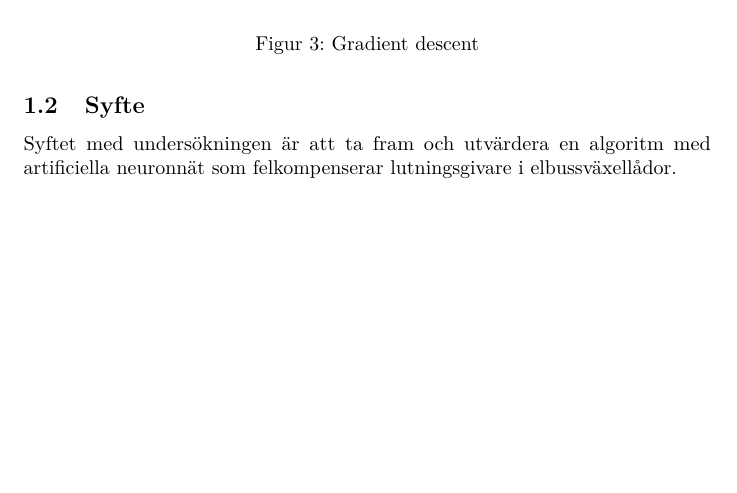
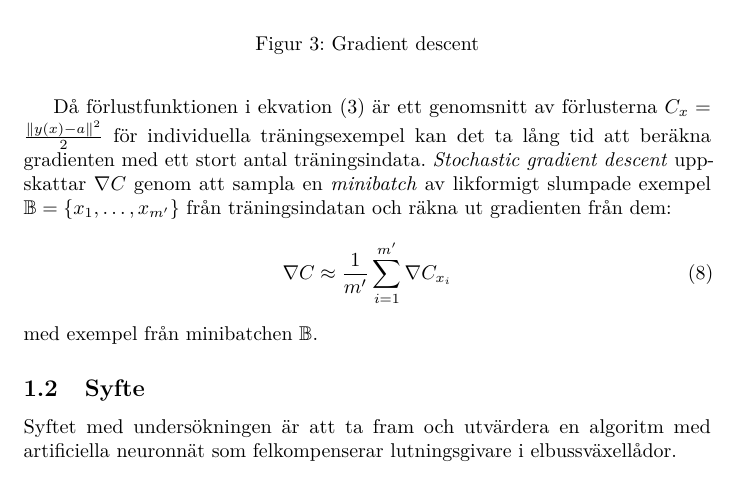
Before and after one commit to W-johansson/Gymnasiearbete, a LaTeX document (projektplan.tex, which reads inledning.tex): part of page 4 of 6, cut so that both start at the same text, the shorter picture padded with empty space. Compiled offline with pdfLaTeX.

Commit message:
Lägg till teori om stochastic gradient descent.

```diff
--- a/inledning.tex
+++ b/inledning.tex
@@ -215,6 +215,18 @@ applicera det på neuronnät:
 	b_l &\leftarrow b_l - \eta \frac{\partial C}{\partial b_l}
 \end{align}
 
+Då förlustfunktionen i ekvation~\eqref{eq:cost} är ett genomsnitt av
+förlusterna $ C_x = \frac{\lVert y(x) - a \rVert^2}{2} $ för individuella träningsexempel
+kan det ta lång tid att beräkna gradienten med ett stort antal träningsindata.
+\emph{Stochastic gradient descent} uppskattar $ \nabla C $ genom att
+sampla en \emph{minibatch} av likformigt slumpade exempel
+$ \mathbb{B} = \left\{ x_1, \dotsc, x_{m'} \right\} $ från träningsindatan
+och räkna ut gradienten från dem:
+\begin{equation}
+	\nabla C \approx \frac{1}{m'} \sum^{m'}_{i=1} \nabla C_{x_i}
+\end{equation}
+med exempel från minibatchen $ \mathbb{B} $.
+
 \subsection{Syfte}
 Syftet med undersökningen är att ta fram och utvärdera en algoritm med
 artificiella neuronnät som felkompenserar lutningsgivare i elbussväxellådor.
--- a/projektplan.tex
+++ b/projektplan.tex
@@ -5,7 +5,7 @@
 \usepackage[backend=biber,style=verbose-ibid,citestyle=authortitle-ibid]{biblatex}
 \usepackage{comment}
 \usepackage{graphicx}
-\usepackage{amsmath}
+\usepackage{amsmath,amsfonts}
 \usepackage{tikz,pgfplots}
 \usepackage{verbatim}
 \usepackage{lmodern,microtype}
```
Also changed, not shown: main.tex (+1 -1 lines), inledning.tex (2 more changed lines).
